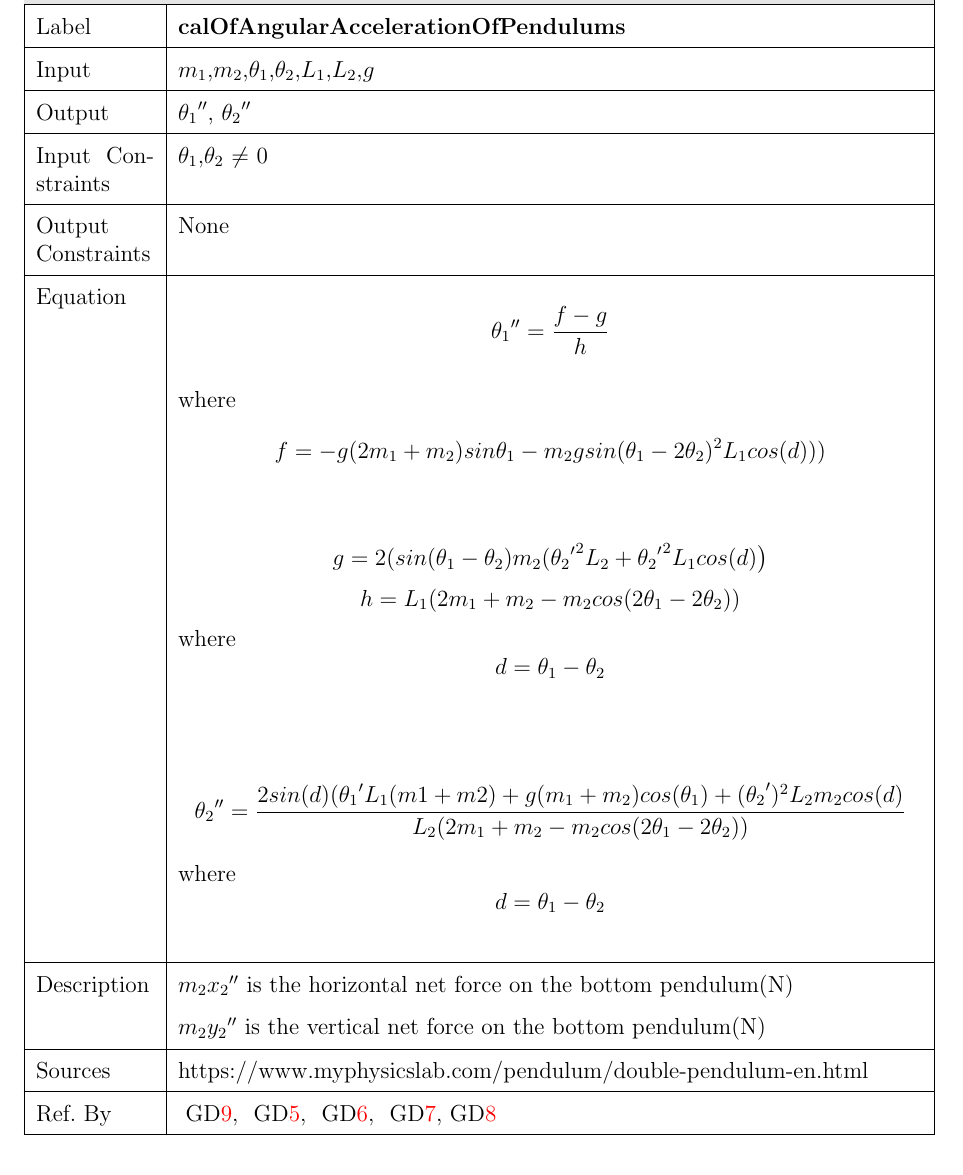
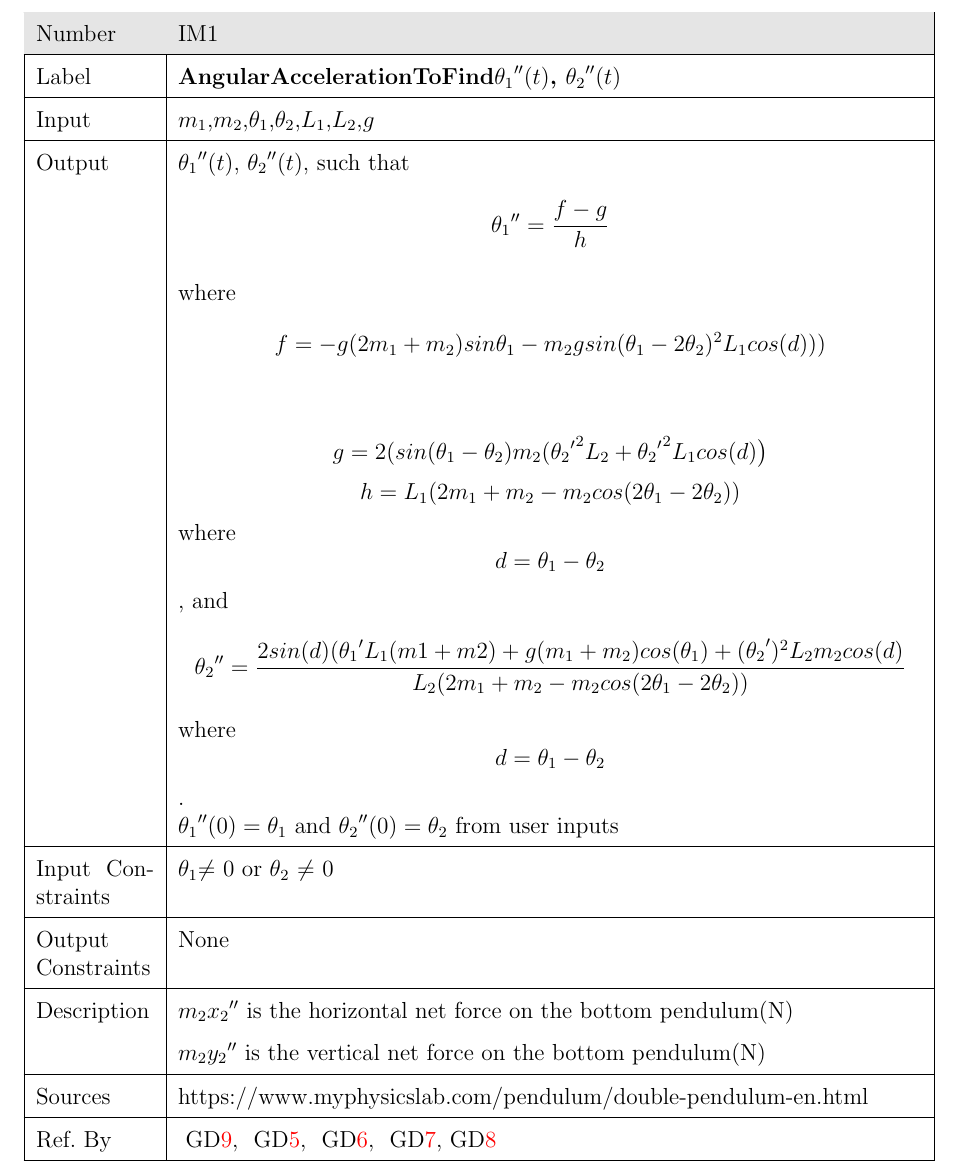
Before and after one commit to Zhang-Zhi-ZZ/CAS741Project, a LaTeX document (Double Pendulum/docs/SRS/SRS.tex): part of page 26 of 33, cut at the place of the change. Compiled offline with pdfLaTeX.

Commit message:
updated IM1 output

```diff
--- a/Double Pendulum/docs/SRS/SRS.tex
+++ b/Double Pendulum/docs/SRS/SRS.tex
@@ -974,28 +974,23 @@ This section transforms the problem defined in section~\nameref{sec_specificSysD
   \rowcolor[gray]{0.9}
   Number& IM\refstepcounter{instnum}\theinstnum \label{angularAcc1}\\
   \hline
-  Label& \bf calOfAngularAccelerationOfPendulums\\
+  Label& \bf AngularAccelerationToFind${\theta_1}''(t)$, ${\theta_2}''(t)$\\
   \hline
   Input&$m_1$,$m_2$,$\theta_1$,$\theta_2$,$L_1$,$L_2$,$g$\\
   \hline
-  Output&${\theta_1}''$, ${\theta_2}''$\\
-  \hline
-  Input Constraints& $\theta_1$,$\theta_2$ $\neq$ 0\\
-  \hline
-  Output Constraints& None\\
-  \hline
-
-  Equation &
-  \[{\theta_1}''=\frac{f-g}{h}\]\newline
+  Output&${\theta_1}''(t)$, ${\theta_2}''(t)$, such that\newline
+   \[{\theta_1}''=\frac{f-g}{h}\]\newline
   where \[f = -g(2m_1+m_2)sin\theta_1-m_2gsin(\theta_1-2\theta_2)^2L_1cos(d)))\]\newline
   \[g = 2(sin(\theta_1-\theta_2)m_2({{\theta_2}'}^2L_2+{{\theta_2}'}^2L_1cos(d)\big)\]
   \[h = L_1(2m_1+m_2-m_2cos(2\theta_1-2\theta_2))\]
-  where \[d = \theta_1-\theta_2\]
+  where \[d = \theta_1-\theta_2\], and \[{\theta_2}''=\frac{2sin(d)({\theta_1}'L_1(m1+m2)+g(m_1+m_2)cos(\theta_1)+{(\theta_2}')^2L_2m_2cos(d)}{L_2(2m_1+m_2-m_2cos(2\theta_1-2\theta_2))}\]
+  where \[d = \theta_1-\theta_2\]. \newline
+  ${\theta_1}''(0) = \theta_1$ and ${\theta_2}''(0) = \theta_2$ from user inputs
   \\
-  &\[{\theta_2}''=\frac{2sin(d)({\theta_1}'L_1(m1+m2)+g(m_1+m_2)cos(\theta_1)+{(\theta_2}')^2L_2m_2cos(d)}{L_2(2m_1+m_2-m_2cos(2\theta_1-2\theta_2))}\]
-  where \[d = \theta_1-\theta_2\]
-  \\
-
+  \hline
+  Input Constraints& $\theta_1$$\neq$ 0 or $\theta_2$ $\neq$ 0\\
+  \hline
+  Output Constraints& None\\
   \hline
   Description& $m_2{x_2}''$ is the horizontal net force on the bottom pendulum(N)\\
   & $m_2{y_2}''$ is the vertical net force on the bottom pendulum(N)\\
```
Also changed, not shown: Double Pendulum/docs/SRS/SRS.pdf.
